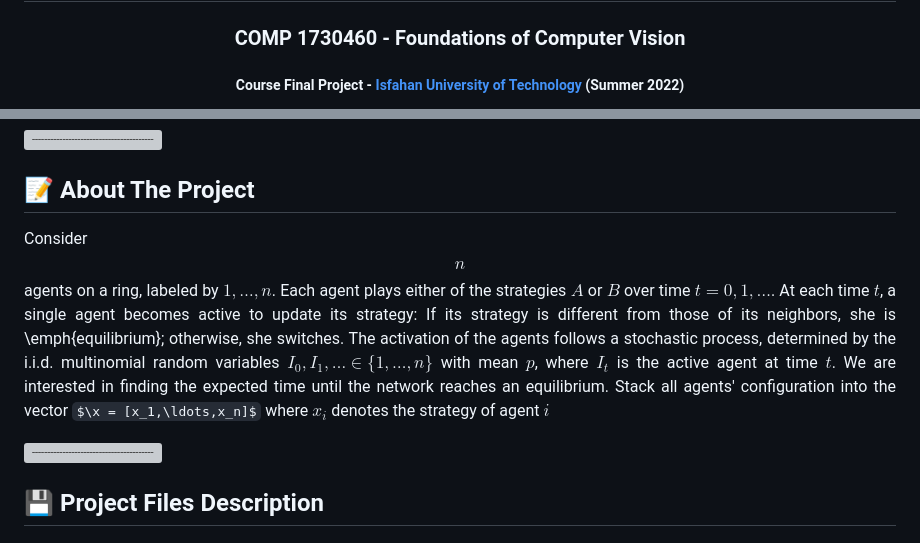
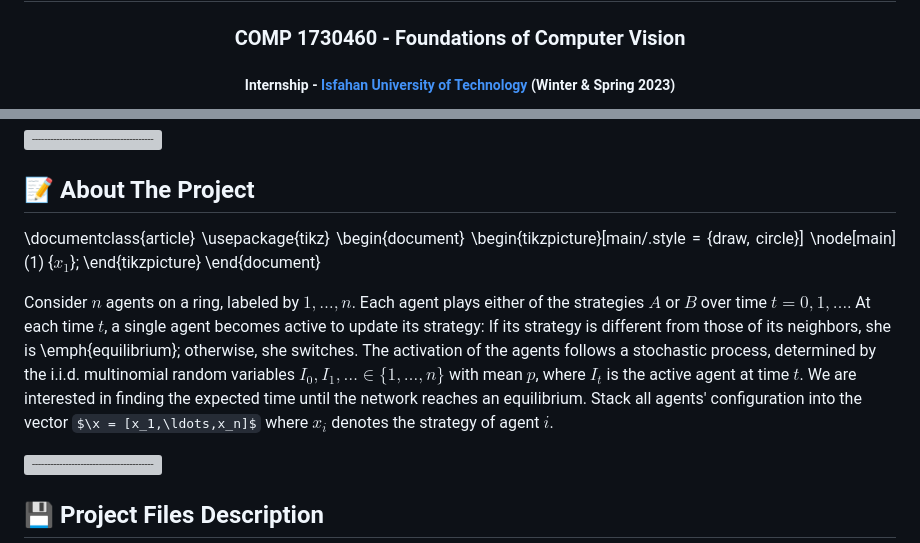
Before and after one commit to alex-abrehforoush/Synchronous-Asynchronous-Cooridinating-Anticooridinating-Cellular-Automata, a Markdown page: README.md, 2 parts joined by grey strips. Drawn GitHub-style; some formulas as TeX source; grey boxes are pictures that could not be loaded.

Commit message:
checking tikz package on github

```diff
--- a/README.md
+++ b/README.md
@@ -3,5 +3,5 @@
 </p> -->
 <h1 align="center"> Synchronous/Asynchronous Cooridinating/Anticooridinating Cellular Automata </h1>
 <h3 align="center"> COMP 1730460 - Foundations of Computer Vision </h3>
-<h5 align="center"> Course Final Project - <a href="https://english.iut.ac.ir/">Isfahan University of Technology</a> (Summer 2022) </h5>
+<h5 align="center"> Internship - <a href="https://english.iut.ac.ir/">Isfahan University of Technology</a> (Winter & Spring 2023) </h5>
 
@@ -36,12 +30,20 @@
 <h2 id="about-the-project"> 📝 About The Project</h2>
 
 <p align="justify">
-Consider $$n$$ agents on a ring, labeled by $1,\ldots, n$.
+\documentclass{article}
+\usepackage{tikz}
+\begin{document}
+\begin{tikzpicture}[main/.style = {draw, circle}]
+\node[main] (1) {$x_1$};
+\end{tikzpicture}
+\end{document}
+
+Consider $n$ agents on a ring, labeled by $1,\ldots, n$.
 Each agent plays either of the strategies $A$ or $B$ over time $t=0,1,\ldots$.
 At each time $t$, a single agent becomes active to update its strategy: If its strategy is different from those of its neighbors, she is \emph{equilibrium}; otherwise, she switches.
 The activation of the agents follows a stochastic process, determined by the i.i.d. multinomial random variables $I_0,I_1,\ldots\in\{1,\ldots,n\}$ with mean $p$, where $I_t$ is the active agent at time $t$.
 We are interested in finding the expected time until the network reaches an equilibrium.
-Stack all agents' configuration into the vector $\x = [x_1,\ldots,x_n]$ where $x_i$ denotes the strategy of agent $i$
+Stack all agents' configuration into the vector $\x = [x_1,\ldots,x_n]$ where $x_i$ denotes the strategy of agent $i$.
 </p>
 
 ![-----------------------------------------------------](https://raw.githubusercontent.com/andreasbm/readme/master/assets/lines/rainbow.png)
```
Also changed, not shown: other parts of README.md (+3 -9 lines).
